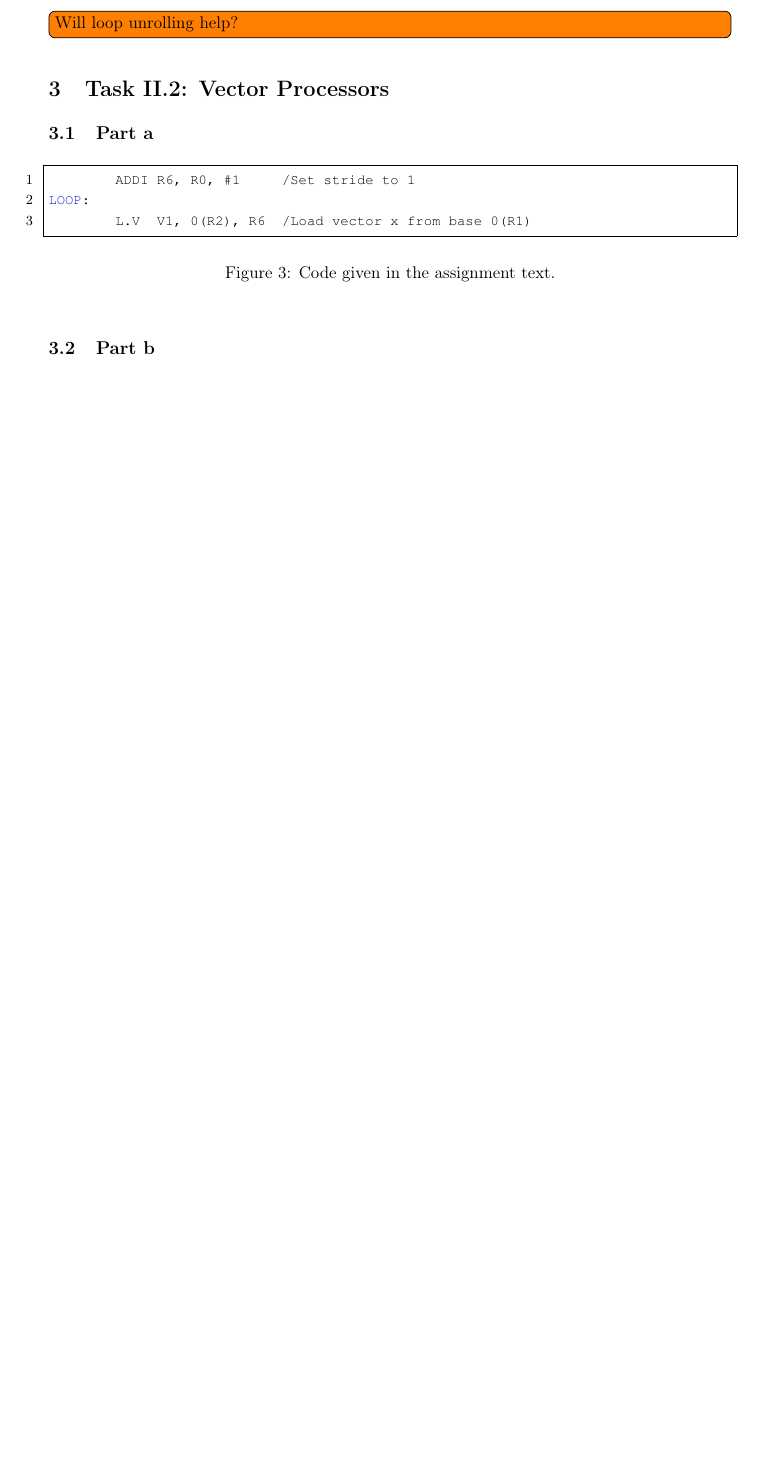
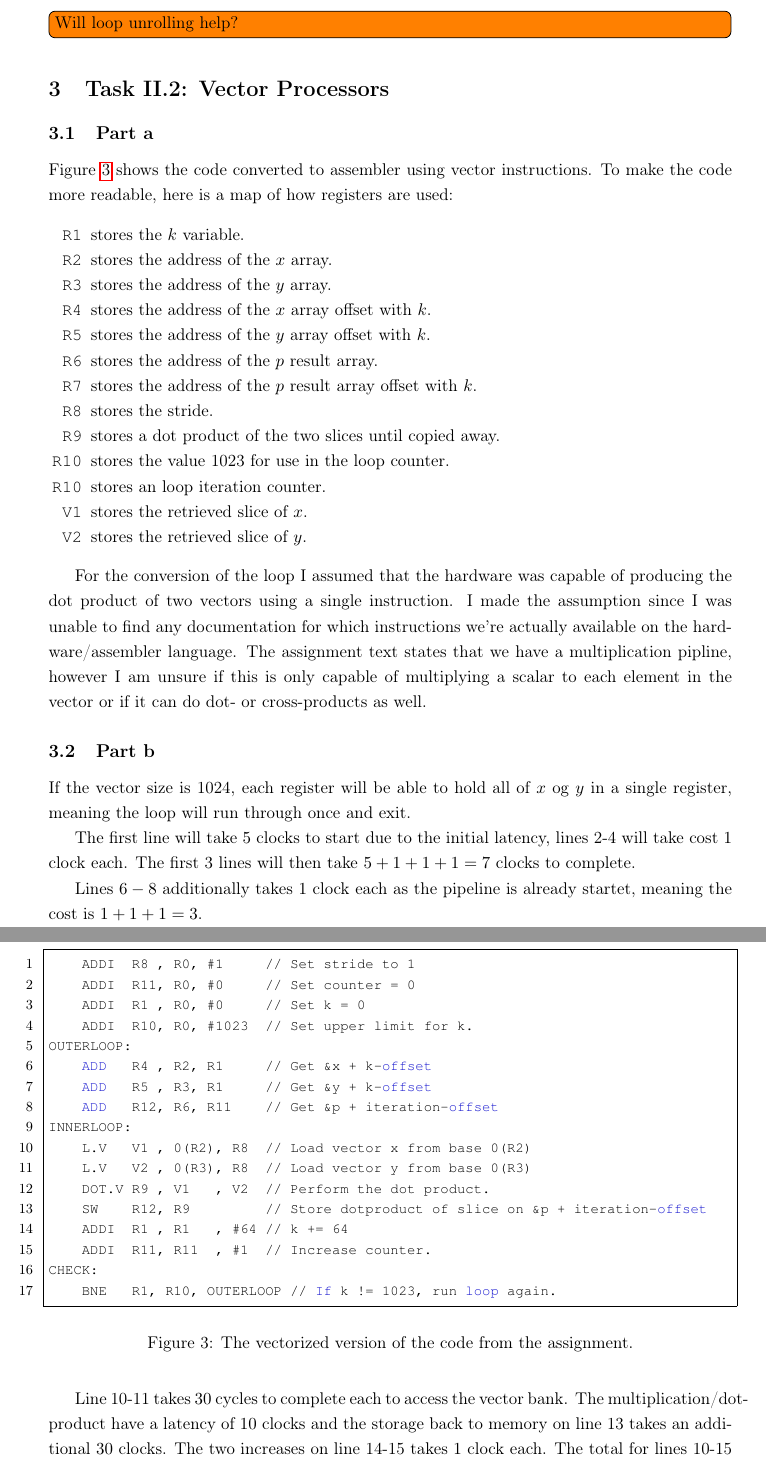
Before and after one commit to martinnj/PMPH2015, a LaTeX problem sheet (Assignment2/report/main.tex, which reads Assignment2/report/task2.2.tex): part of page 9 of 9 before the commit and two parts of pages 9 and 10 of 10 after it, the two joined at a grey line, cut so that both start at the same text, the shorter picture padded with empty space. Compiled offline with pdfLaTeX.

Commit message:
More theory.

```diff
--- a/Assignment2/report/task2.2.tex
+++ b/Assignment2/report/task2.2.tex
@@ -1,20 +1,84 @@
 \section{Task II.2: Vector Processors}
 
 \subsection{Part a}
+Figure \ref{fig:t22acode} shows the code converted to assembler using vector
+instructions. To make the code more readable, here is a map of how registers are
+used:
+\begin{itemize*}
+    \item[\texttt{R1}] stores the $k$ variable.
+    \item[\texttt{R2}] stores the address of the $x$ array.
+    \item[\texttt{R3}] stores the address of the $y$ array.
+    \item[\texttt{R4}] stores the address of the $x$ array offset with $k$.
+    \item[\texttt{R5}] stores the address of the $y$ array offset with $k$.
+    \item[\texttt{R6}] stores the address of the $p$ result array.
+    \item[\texttt{R7}] stores the address of the $p$ result array offset with $k$.
+    \item[\texttt{R8}] stores the stride.
+    \item[\texttt{R9}] stores a dot product of the two slices until copied away.
+    \item[\texttt{R10}] stores the value 1023 for use in the loop counter.
+    \item[\texttt{R10}] stores an loop iteration counter.
+    \item[\texttt{V1}] stores the retrieved slice of $x$.
+    \item[\texttt{V2}] stores the retrieved slice of $y$.
+\end{itemize*}
+
+For the conversion of the loop I assumed that the hardware was capable of
+producing the dot product of two vectors using a single instruction. I made the
+assumption since I was unable to find any documentation for which instructions
+we're actually available on the hardware/assembler language. The assignment text
+states that we have  a multiplication pipline, however I am unsure if this is
+only capable of multiplying a scalar to each element in the vector or if it can
+do dot- or cross-products as well.
+
 \begin{figure}[ht]
-    % R1 = k
-    % R2 = x
-    % R3 = y
-    % R4 = p
-    % R6 = stride
+    % R1  = k
+    % R2  = &x
+    % R3  = &y
+    % R4  = &x + k
+    % R5  = &x + k
+    % R6  = &p
+    % R8  = stride
+    % R9  = temp p value
+    % R10 = 1023, k limit
+    % R11 = iteration number.
+    % R12 = &p + iteration number
     \begin{lstlisting}[language={[x86masm]Assembler}]
-        ADDI R6, R0, #1     /Set stride to 1
-LOOP:
-        L.V  V1, 0(R2), R6  /Load vector x from base 0(R1)
-
+    ADDI  R8 , R0, #1     // Set stride to 1
+    ADDI  R11, R0, #0     // Set counter = 0
+    ADDI  R1 , R0, #0     // Set k = 0
+    ADDI  R10, R0, #1023  // Set upper limit for k.
+OUTERLOOP:
+    ADD   R4 , R2, R1     // Get &x + k-offset
+    ADD   R5 , R3, R1     // Get &y + k-offset
+    ADD   R12, R6, R11    // Get &p + iteration-offset
+INNERLOOP:
+    L.V   V1 , 0(R2), R8  // Load vector x from base 0(R2)
+    L.V   V2 , 0(R3), R8  // Load vector y from base 0(R3)
+    DOT.V R9 , V1   , V2  // Perform the dot product.
+    SW    R12, R9         // Store dotproduct of slice on &p + iteration-offset
+    ADDI  R1 , R1   , #64 // k += 64
+    ADDI  R11, R11  , #1  // Increase counter.
+CHECK:
+    BNE   R1, R10, OUTERLOOP // If k != 1023, run loop again.
     \end{lstlisting}
-    \caption{Code given in the assignment text.}
-    \label{fig:t21code}
+    \caption{The vectorized version of the code from the assignment.}
+    \label{fig:t22acode}
 \end{figure}
 
 \subsection{Part b}
+% Memory latency = 30
+% Multiply latency = 10
+% Add latency = 5
+
+If the vector size is 1024, each register will be able to hold all of $x$ og $y$
+in a single register, meaning the loop will run through once and exit.
+
+The first line will take $5$ clocks to start due to the initial latency, lines
+2-4 will take cost $1$ clock each. The first 3 lines will then take
+$5+1+1+1 = 7$ clocks to complete.
+
+Lines $6-8$ additionally takes $1$ clock each as the pipeline is already
+startet, meaning the cost is $1+1+1 = 3$.
+
+Line 10-11 takes $30$ cycles to complete each to access the vector bank. The
+multiplication/dot-product have a latency of $10$ clocks and the storage back
+to memory on line 13 takes an additional $30$ clocks. The two increases on
+line 14-15 takes $1$ clock each. The total for lines 10-15 is then
```
Also changed, not shown: Assignment2/report/task2.1.tex (+12 -6 lines), Assignment2/report/task2.2.tex (12 more changed lines).
